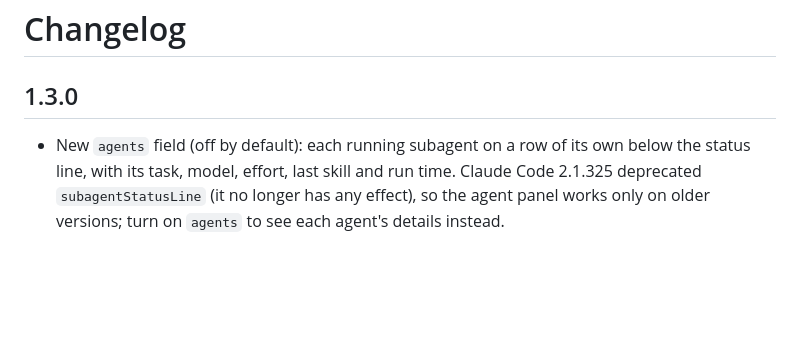
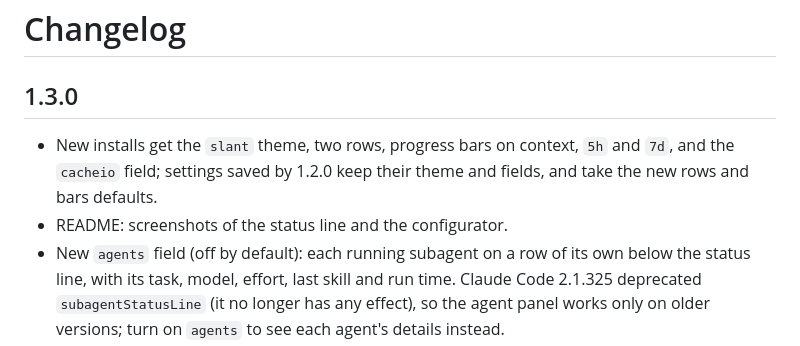
Before and after one commit to dgrebowiec/claude-statusline, a Markdown page: CHANGELOG.md, the part around the change. Drawn GitHub-style; blank space fills up the shorter version.

```diff
--- a/CHANGELOG.md
+++ b/CHANGELOG.md
@@ -1,6 +1,8 @@
 # Changelog
 
 ## 1.3.0
+- New installs get the `slant` theme, two rows, progress bars on context, `5h` and `7d`, and the `cacheio` field; settings saved by 1.2.0 keep their theme and fields, and take the new rows and bars defaults.
+- README: screenshots of the status line and the configurator.
 - New `agents` field (off by default): each running subagent on a row of its own below the status line, with its task, model, effort, last skill and run time. Claude Code 2.1.325 deprecated `subagentStatusLine` (it no longer has any effect), so the agent panel works only on older versions; turn on `agents` to see each agent's details instead.
 - New `skill` field (on by default): the skill invoked last in this session, read from the transcript; hidden until one is used. The agent panel shows each subagent's last skill too.
 - Progress bars on the `5h` and `7d` limits too, each switched on or off on its own (`config --bars`, Progress bar section of `configure`); by default only context has one.
```
Also changed, not shown: README.md (+13 -7 lines), docs/images/configure.png (added), docs/images/statusline.png (added), 6 other files.
